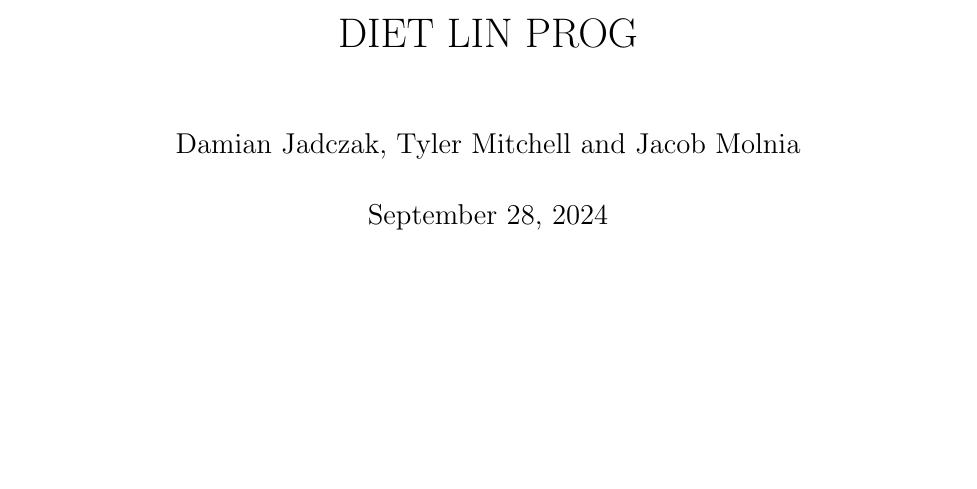
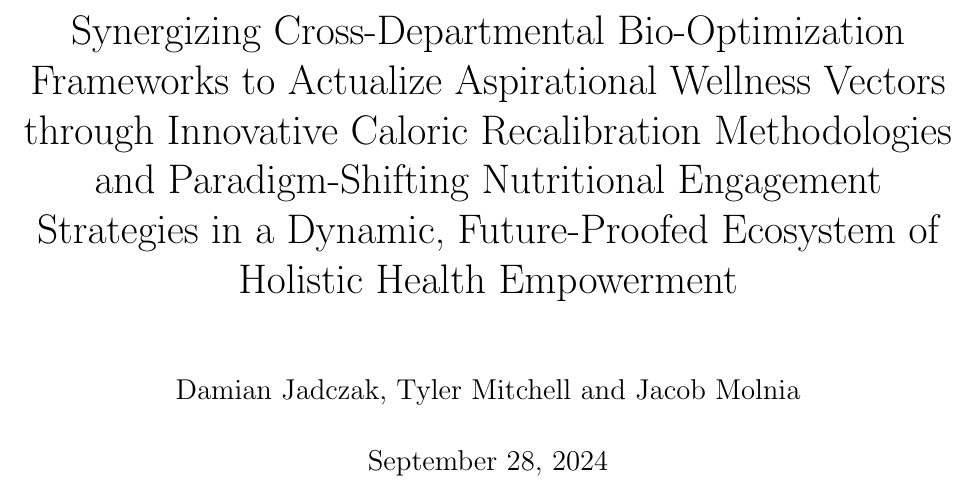
Before and after one commit to tjoe2461/diet_lin_prog, a LaTeX document (write_up/project.tex): part of page 1 of 4, cut at the place of the change, the shorter picture padded with empty space. Compiled offline with pdfLaTeX.

Commit message:
updated title
hheehheehoehheoehoehhohoh

```diff
--- a/write_up/project.tex
+++ b/write_up/project.tex
@@ -23,7 +23,7 @@
 \usepackage[]{fancyhdr}
 \addbibresource{project.bib}
 \geometry{top=1.0in, bottom=1.0in, left=1.0in, right=1.0in}
-\title{DIET LIN PROG}
+\title{Synergizing Cross-Departmental Bio-Optimization Frameworks to Actualize Aspirational Wellness Vectors through Innovative Caloric Recalibration Methodologies and Paradigm-Shifting Nutritional Engagement Strategies in a Dynamic, Future-Proofed Ecosystem of Holistic Health Empowerment}
 \author{Damian Jadczak, Tyler Mitchell and Jacob Molnia}
 \date\today
 \definecolor{cadmiumgreen}{rgb}{0.0, 0.42, 0.24}
@@ -33,7 +33,7 @@
     filecolor=cadmiumgreen,
     urlcolor=cadmiumgreen,
     citecolor=cadmiumgreen,
-    pdftitle={dietlinprog},
+    pdftitle={Synergizing Cross-Departmental Bio-Optimization Frameworks to Actualize Aspirational Wellness Vectors through Innovative Caloric Recalibration Methodologies and Paradigm-Shifting Nutritional Engagement Strategies in a Dynamic, Future-Proofed Ecosystem of Holistic Health Empowerment},
     pdfpagemode=FullScreen,
 }
 \begin{document}
```
Also changed, not shown: write_up/project.pdf, 4 other files.
